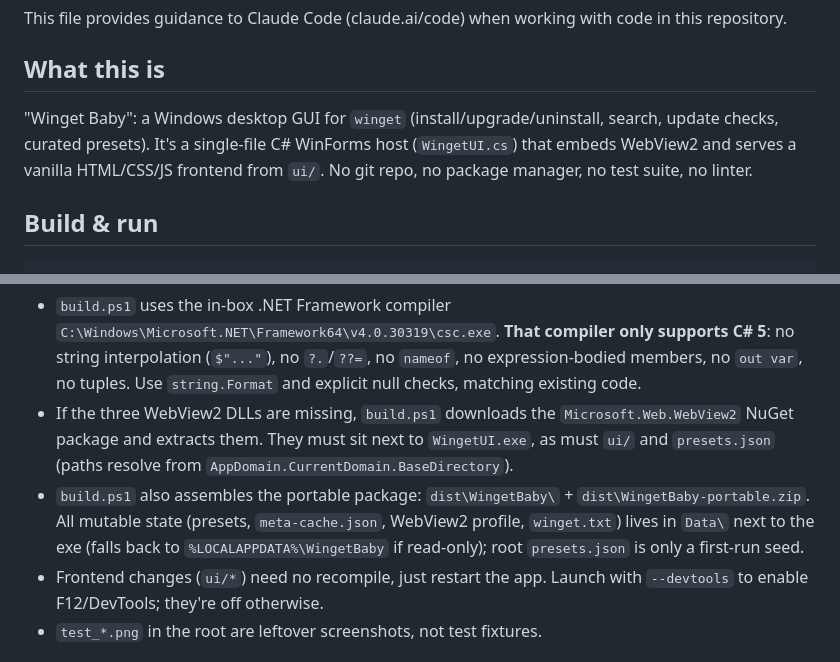
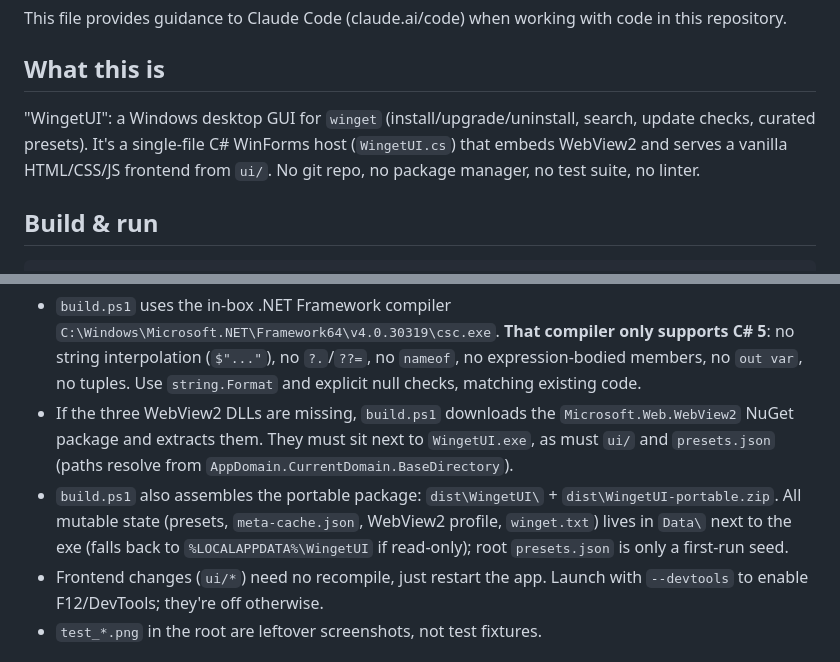
Before and after one commit to projectGloria/WingetUI, a Markdown page: CLAUDE.md, 2 parts joined by grey strips. Drawn GitHub-style.

```diff
--- a/CLAUDE.md
+++ b/CLAUDE.md
@@ -4,7 +4,7 @@ This file provides guidance to Claude Code (claude.ai/code) when working with co
 
 ## What this is
 
-"Winget Baby": a Windows desktop GUI for `winget` (install/upgrade/uninstall, search, update checks, curated presets). It's a single-file C# WinForms host (`WingetUI.cs`) that embeds WebView2 and serves a vanilla HTML/CSS/JS frontend from `ui/`. No git repo, no package manager, no test suite, no linter.
+"WingetUI": a Windows desktop GUI for `winget` (install/upgrade/uninstall, search, update checks, curated presets). It's a single-file C# WinForms host (`WingetUI.cs`) that embeds WebView2 and serves a vanilla HTML/CSS/JS frontend from `ui/`. No git repo, no package manager, no test suite, no linter.
 
 ## Build & run
 
@@ -15,7 +15,7 @@ This file provides guidance to Claude Code (claude.ai/code) when working with co
 
 - `build.ps1` uses the in-box .NET Framework compiler `C:\Windows\Microsoft.NET\Framework64\v4.0.30319\csc.exe`. **That compiler only supports C# 5**: no string interpolation (`$"..."`), no `?.`/`??=`, no `nameof`, no expression-bodied members, no `out var`, no tuples. Use `string.Format` and explicit null checks, matching existing code.
 - If the three WebView2 DLLs are missing, `build.ps1` downloads the `Microsoft.Web.WebView2` NuGet package and extracts them. They must sit next to `WingetUI.exe`, as must `ui/` and `presets.json` (paths resolve from `AppDomain.CurrentDomain.BaseDirectory`).
-- `build.ps1` also assembles the portable package: `dist\WingetBaby\` + `dist\WingetBaby-portable.zip`. All mutable state (presets, `meta-cache.json`, WebView2 profile, `winget.txt`) lives in `Data\` next to the exe (falls back to `%LOCALAPPDATA%\WingetBaby` if read-only); root `presets.json` is only a first-run seed.
+- `build.ps1` also assembles the portable package: `dist\WingetUI\` + `dist\WingetUI-portable.zip`. All mutable state (presets, `meta-cache.json`, WebView2 profile, `winget.txt`) lives in `Data\` next to the exe (falls back to `%LOCALAPPDATA%\WingetUI` if read-only); root `presets.json` is only a first-run seed.
 - Frontend changes (`ui/*`) need no recompile, just restart the app. Launch with `--devtools` to enable F12/DevTools; they're off otherwise.
 - `test_*.png` in the root are leftover screenshots, not test fixtures.
 
```
Also changed, not shown: README.md (+13 -13 lines), ui/assets/logo.png (added), 11 other files.
